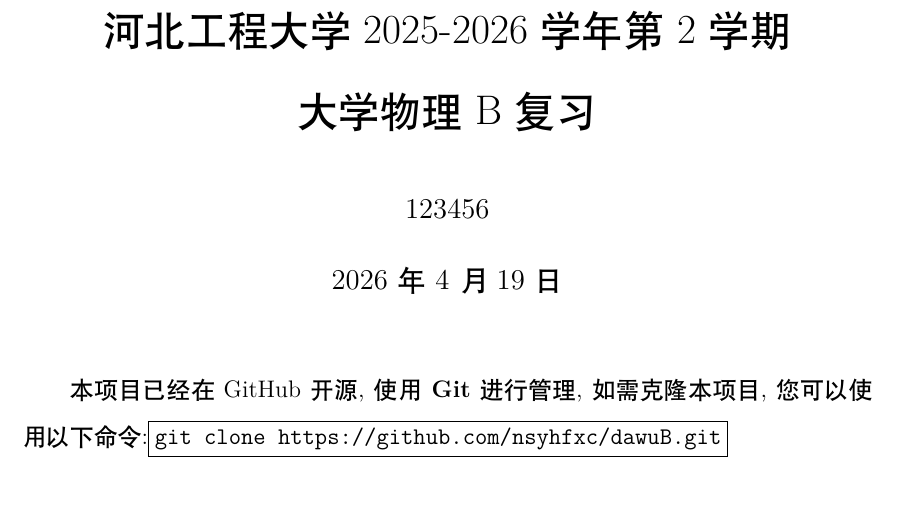
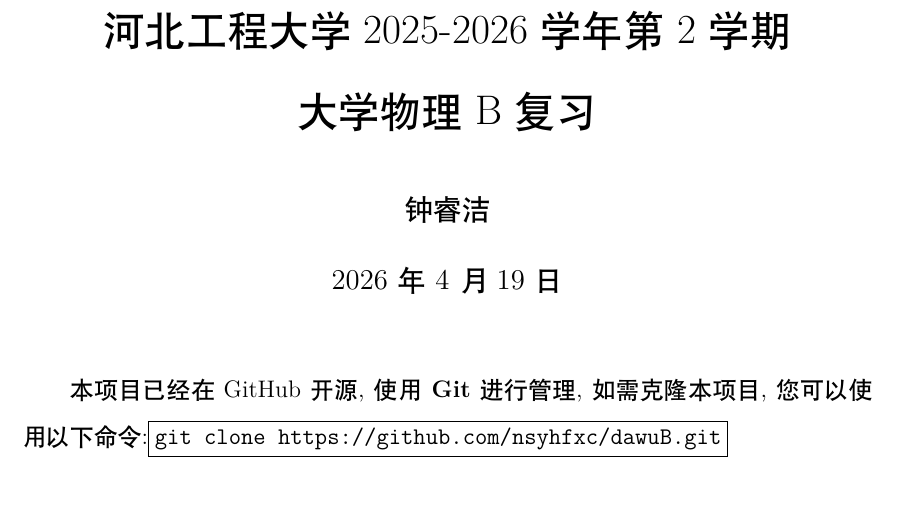
Before and after one commit to nsyhfxc/dawuB, a LaTeX document (main.tex): part of page 1 of 10, cut so that both start at the same text. Compiled offline with XeLaTeX.

Commit message:
更新作者信息

```diff
--- a/main.tex
+++ b/main.tex
@@ -132,7 +132,7 @@
 
 % 标题、作者、日期
 \title{河北工程大学2025-2026学年第2学期 \\ 大学物理B复习}
-\author{123456}
+\author{钟睿洁}
 \date{\today}
 
 
```
